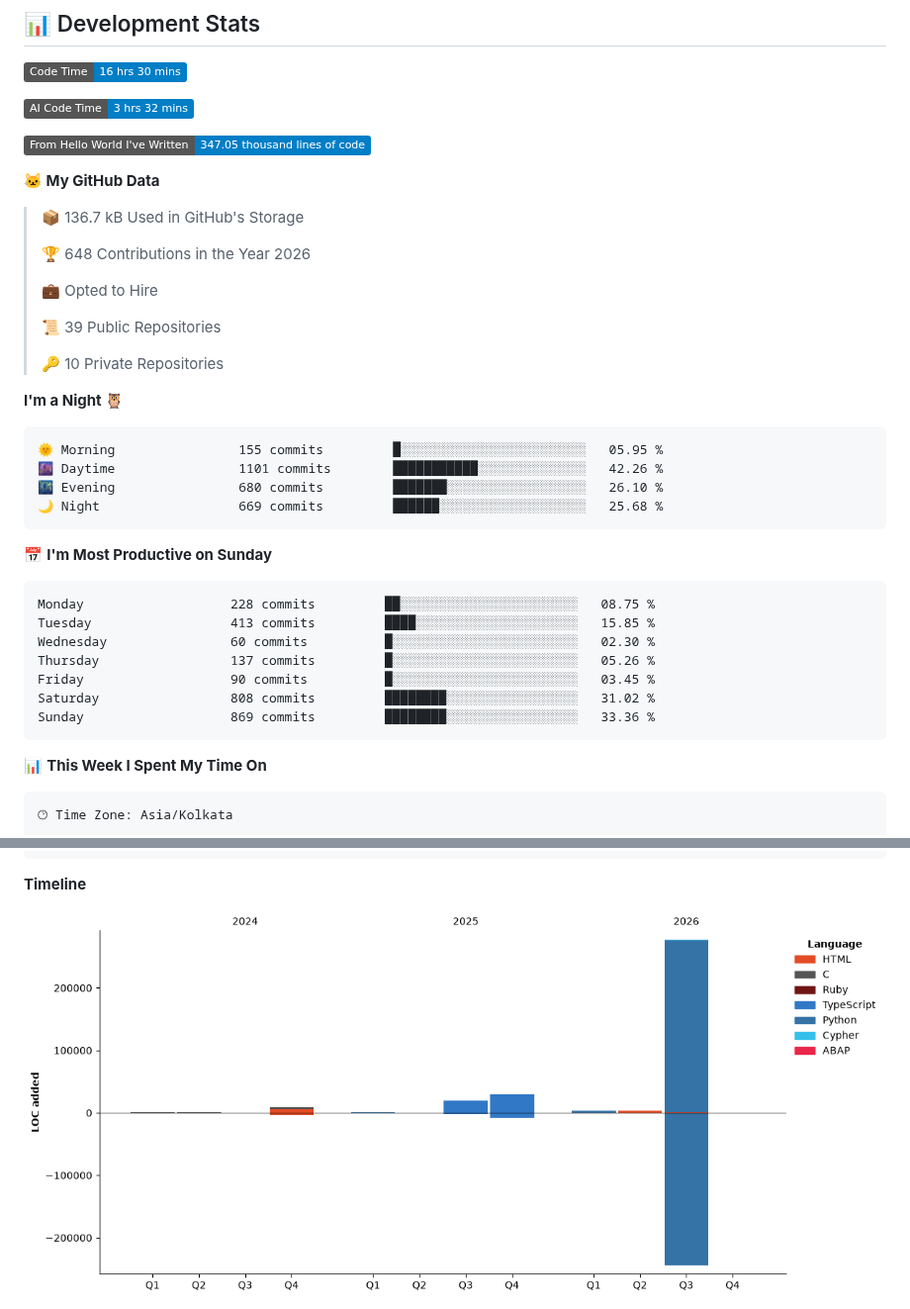
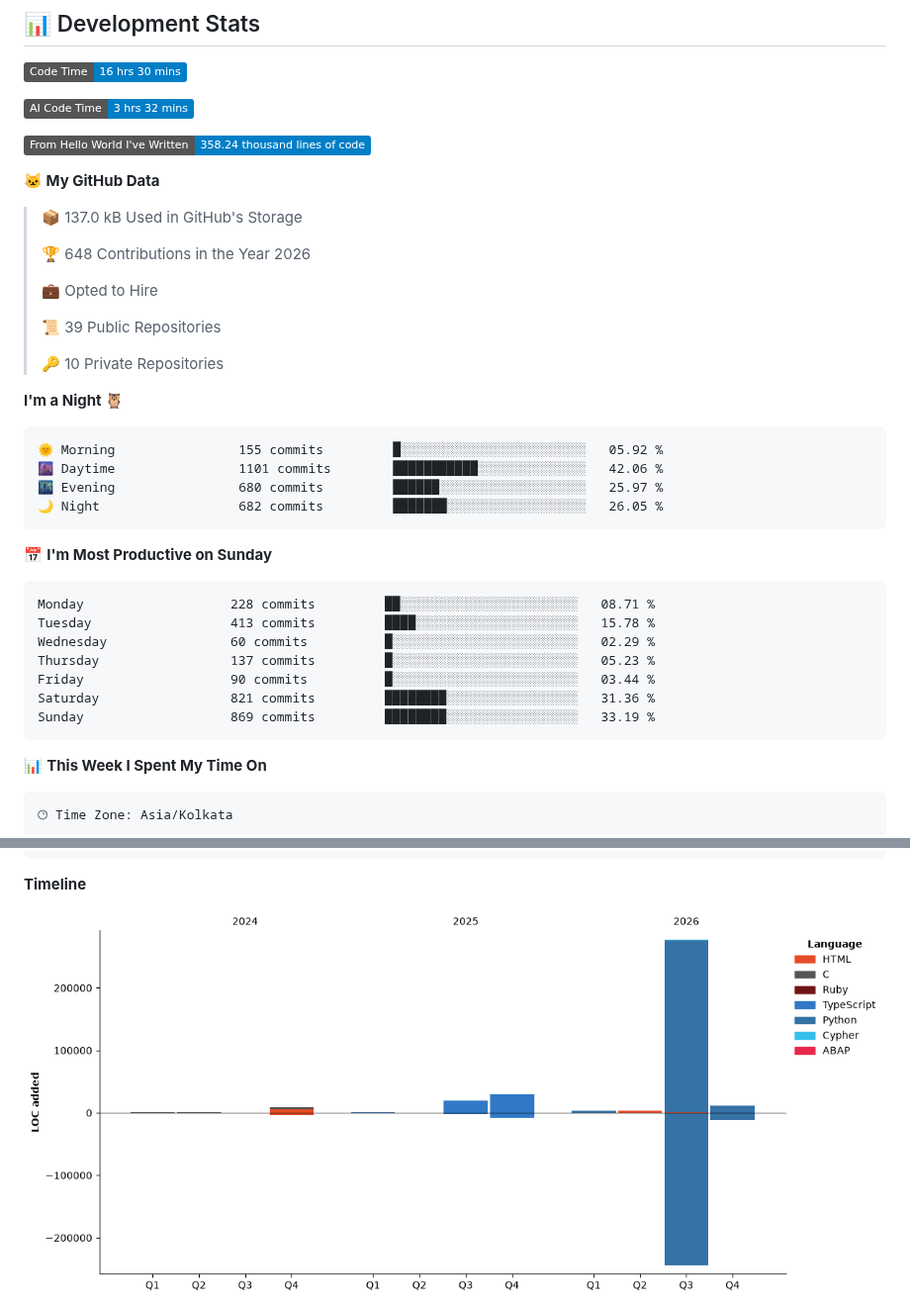
Before and after one commit to abhinav9444/abhinav9444, a Markdown page: README.md, 2 parts joined by grey strips. Shown at 99% size. Rendered like a GitHub page; pictures changed too: assets/bar_graph.png; badges without logos.

Commit message:
Updated developer metrics

````diff
--- a/README.md
+++ b/README.md
@@ -23,11 +23,11 @@
 
 ![AI Code Time](http://img.shields.io/badge/AI%20Code%20Time-3%20hrs%2032%20mins-blue?style=flat)
 
-![Lines of code](https://img.shields.io/badge/From%20Hello%20World%20I%27ve%20Written-347.05%20thousand%20lines%20of%20code-blue?style=flat)
+![Lines of code](https://img.shields.io/badge/From%20Hello%20World%20I%27ve%20Written-358.24%20thousand%20lines%20of%20code-blue?style=flat)
 
 **🐱 My GitHub Data**
 
-> 📦 136.7 kB Used in GitHub's Storage
+> 📦 137.0 kB Used in GitHub's Storage
  >
 > 🏆 648 Contributions in the Year 2026
  >
@@ -40,21 +40,21 @@
 **I'm a Night 🦉**
 
 ```text
-🌞 Morning                155 commits         █░░░░░░░░░░░░░░░░░░░░░░░░   05.95 %
-🌆 Daytime                1101 commits        ███████████░░░░░░░░░░░░░░   42.26 %
-🌃 Evening                680 commits         ███████░░░░░░░░░░░░░░░░░░   26.10 %
-🌙 Night                  669 commits         ██████░░░░░░░░░░░░░░░░░░░   25.68 %
+🌞 Morning                155 commits         █░░░░░░░░░░░░░░░░░░░░░░░░   05.92 %
+🌆 Daytime                1101 commits        ███████████░░░░░░░░░░░░░░   42.06 %
+🌃 Evening                680 commits         ██████░░░░░░░░░░░░░░░░░░░   25.97 %
+🌙 Night                  682 commits         ███████░░░░░░░░░░░░░░░░░░   26.05 %
 ```
 📅 **I'm Most Productive on Sunday**
 
 ```text
-Monday                   228 commits         ██░░░░░░░░░░░░░░░░░░░░░░░   08.75 %
-Tuesday                  413 commits         ████░░░░░░░░░░░░░░░░░░░░░   15.85 %
-Wednesday                60 commits          █░░░░░░░░░░░░░░░░░░░░░░░░   02.30 %
-Thursday                 137 commits         █░░░░░░░░░░░░░░░░░░░░░░░░   05.26 %
-Friday                   90 commits          █░░░░░░░░░░░░░░░░░░░░░░░░   03.45 %
-Saturday                 808 commits         ████████░░░░░░░░░░░░░░░░░   31.02 %
-Sunday                   869 commits         ████████░░░░░░░░░░░░░░░░░   33.36 %
+Monday                   228 commits         ██░░░░░░░░░░░░░░░░░░░░░░░   08.71 %
+Tuesday                  413 commits         ████░░░░░░░░░░░░░░░░░░░░░   15.78 %
+Wednesday                60 commits          █░░░░░░░░░░░░░░░░░░░░░░░░   02.29 %
+Thursday                 137 commits         █░░░░░░░░░░░░░░░░░░░░░░░░   05.23 %
+Friday                   90 commits          █░░░░░░░░░░░░░░░░░░░░░░░░   03.44 %
+Saturday                 821 commits         ████████░░░░░░░░░░░░░░░░░   31.36 %
+Sunday                   869 commits         ████████░░░░░░░░░░░░░░░░░   33.19 %
 ```
 
 
````
Also changed, not shown: other parts of README.md (+1 -1 lines).
